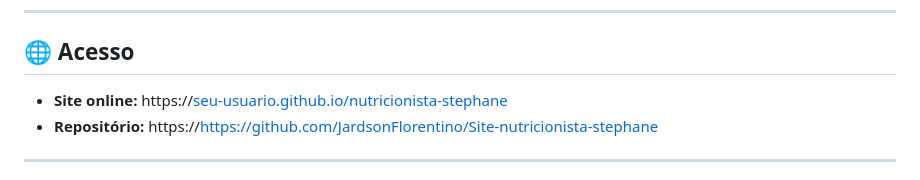
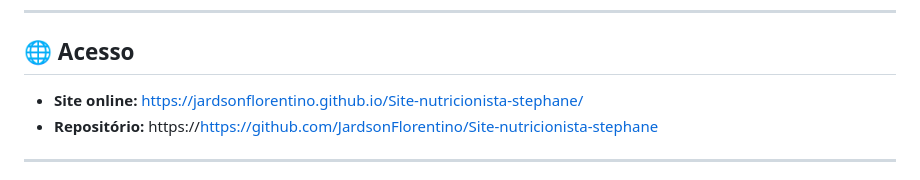
Before and after one commit to JardsonFlorentino/Site-nutricionista-stephane, a Markdown page: README.md, the part around the change. Drawn GitHub-style.

Commit message:
Fix online site link in README

```diff
--- a/README.md
+++ b/README.md
@@ -6,7 +6,7 @@ Landing page profissional para apresentação da Nutricionista **Stephane Lima**
 
 ## 🌐 Acesso
 
-- **Site online:** https://[seu-usuario.github.io/nutricionista-stephane](https://jardsonflorentino.github.io/Site-nutricionista-stephane/)
+- **Site online:** https://jardsonflorentino.github.io/Site-nutricionista-stephane/
 - **Repositório:** https://https://github.com/JardsonFlorentino/Site-nutricionista-stephane
 
 
```
